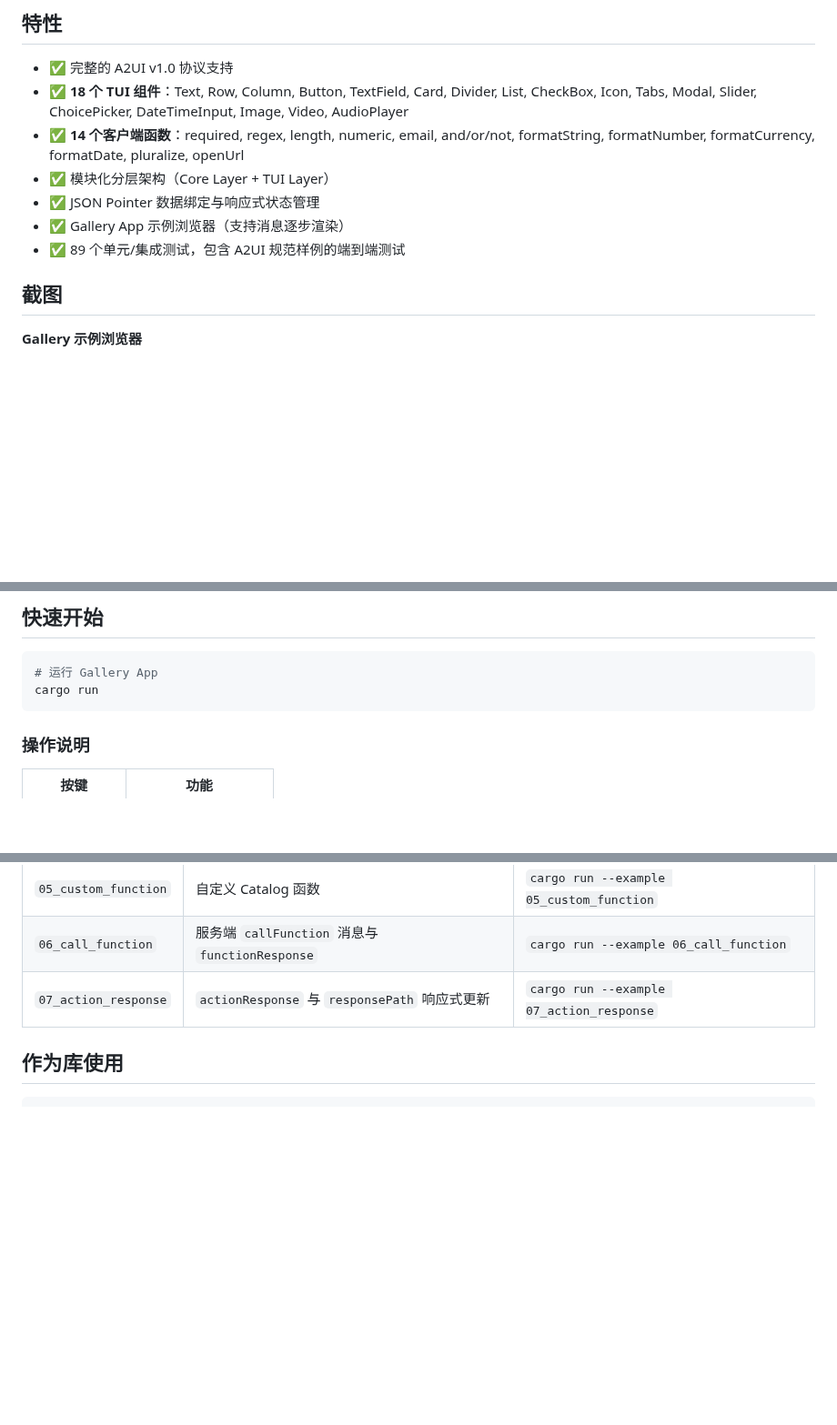
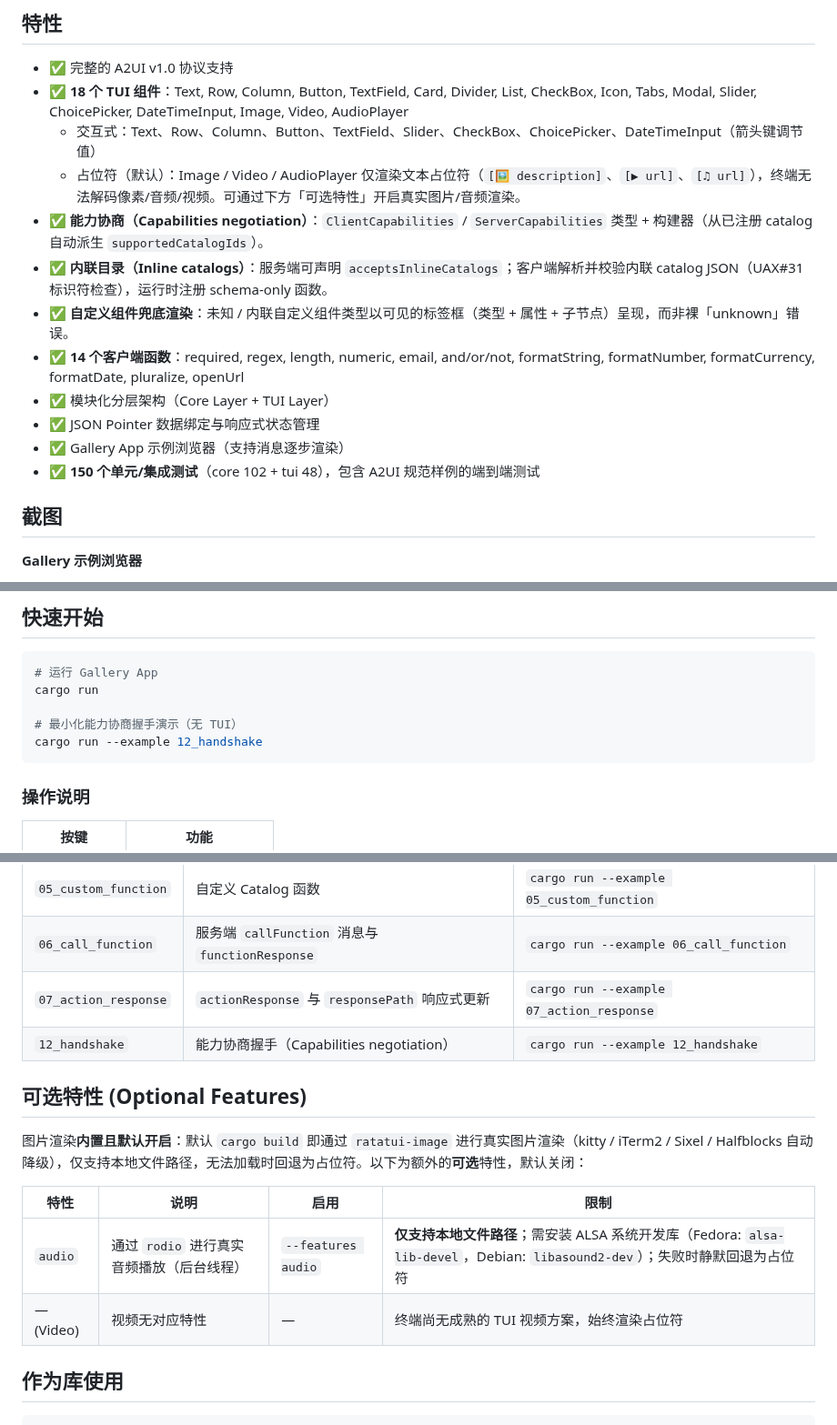
Before and after one commit to Liangdi/a2ui, a Markdown page: README.md, 3 parts joined by grey strips. Shown at 91% size. GitHub-like rendering; blank space fills up the shorter version.

````diff
--- a/README.md
+++ b/README.md
@@ -14,11 +14,16 @@ A2UI 是一个 JSON 流式 UI 协议，允许 AI Agent 动态生成和更新终
 
 - ✅ 完整的 A2UI v1.0 协议支持
 - ✅ **18 个 TUI 组件**：Text, Row, Column, Button, TextField, Card, Divider, List, CheckBox, Icon, Tabs, Modal, Slider, ChoicePicker, DateTimeInput, Image, Video, AudioPlayer
+  - 交互式：Text、Row、Column、Button、TextField、Slider、CheckBox、ChoicePicker、DateTimeInput（箭头键调节值）
+  - 占位符（默认）：Image / Video / AudioPlayer 仅渲染文本占位符（`[🖼 description]`、`[▶ url]`、`[♫ url]`），终端无法解码像素/音频/视频。可通过下方「可选特性」开启真实图片/音频渲染。
+- ✅ **能力协商（Capabilities negotiation）**：`ClientCapabilities` / `ServerCapabilities` 类型 + 构建器（从已注册 catalog 自动派生 `supportedCatalogIds`）。
+- ✅ **内联目录（Inline catalogs）**：服务端可声明 `acceptsInlineCatalogs`；客户端解析并校验内联 catalog JSON（UAX#31 标识符检查），运行时注册 schema-only 函数。
+- ✅ **自定义组件兜底渲染**：未知 / 内联自定义组件类型以可见的标签框（类型 + 属性 + 子节点）呈现，而非裸「unknown」错误。
 - ✅ **14 个客户端函数**：required, regex, length, numeric, email, and/or/not, formatString, formatNumber, formatCurrency, formatDate, pluralize, openUrl
 - ✅ 模块化分层架构（Core Layer + TUI Layer）
 - ✅ JSON Pointer 数据绑定与响应式状态管理
 - ✅ Gallery App 示例浏览器（支持消息逐步渲染）
-- ✅ 89 个单元/集成测试，包含 A2UI 规范样例的端到端测试
+- ✅ **150 个单元/集成测试**（core 102 + tui 48），包含 A2UI 规范样例的端到端测试
 
 ## 截图
 
@@ -35,6 +40,9 @@ A2UI 是一个 JSON 流式 UI 协议，允许 AI Agent 动态生成和更新终
 ```bash
 # 运行 Gallery App
 cargo run
+
+# 最小化能力协商握手演示（无 TUI）
+cargo run --example 12_handshake
 ```
 
 ### 操作说明
@@ -122,6 +130,16 @@ A2UI 使用 JSON 流式消息驱动 UI 渲染：
 | `05_custom_function` | 自定义 Catalog 函数 | `cargo run --example 05_custom_function` |
 | `06_call_function` | 服务端 `callFunction` 消息与 `functionResponse` | `cargo run --example 06_call_function` |
 | `07_action_response` | `actionResponse` 与 `responsePath` 响应式更新 | `cargo run --example 07_action_response` |
+| `12_handshake` | 能力协商握手（Capabilities negotiation） | `cargo run --example 12_handshake` |
+
+## 可选特性 (Optional Features)
+
+图片渲染**内置且默认开启**：默认 `cargo build` 即通过 `ratatui-image` 进行真实图片渲染（kitty / iTerm2 / Sixel / Halfblocks 自动降级），仅支持本地文件路径，无法加载时回退为占位符。以下为额外的**可选**特性，默认关闭：
+
+| 特性 | 说明 | 启用 | 限制 |
+|------|------|------|------|
+| `audio` | 通过 `rodio` 进行真实音频播放（后台线程） | `--features audio` | **仅支持本地文件路径**；需安装 ALSA 系统开发库（Fedora: `alsa-lib-devel`，Debian: `libasound2-dev`）；失败时静默回退为占位符 |
+| — (Video) | 视频无对应特性 | — | 终端尚无成熟的 TUI 视频方案，始终渲染占位符 |
 
 ## 作为库使用
 
````
Also changed, not shown: README_EN.md (+19 -1 lines), examples/assets/bad-apple.png (added), 4 other files.
